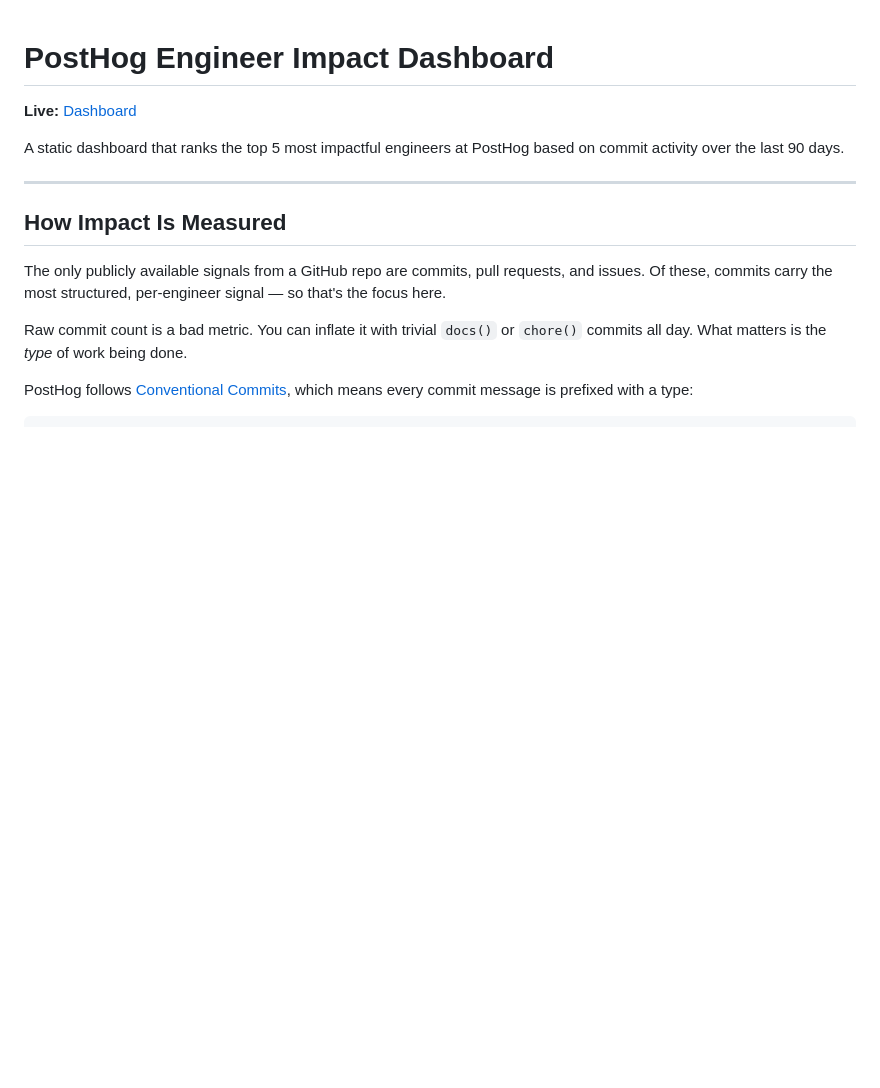
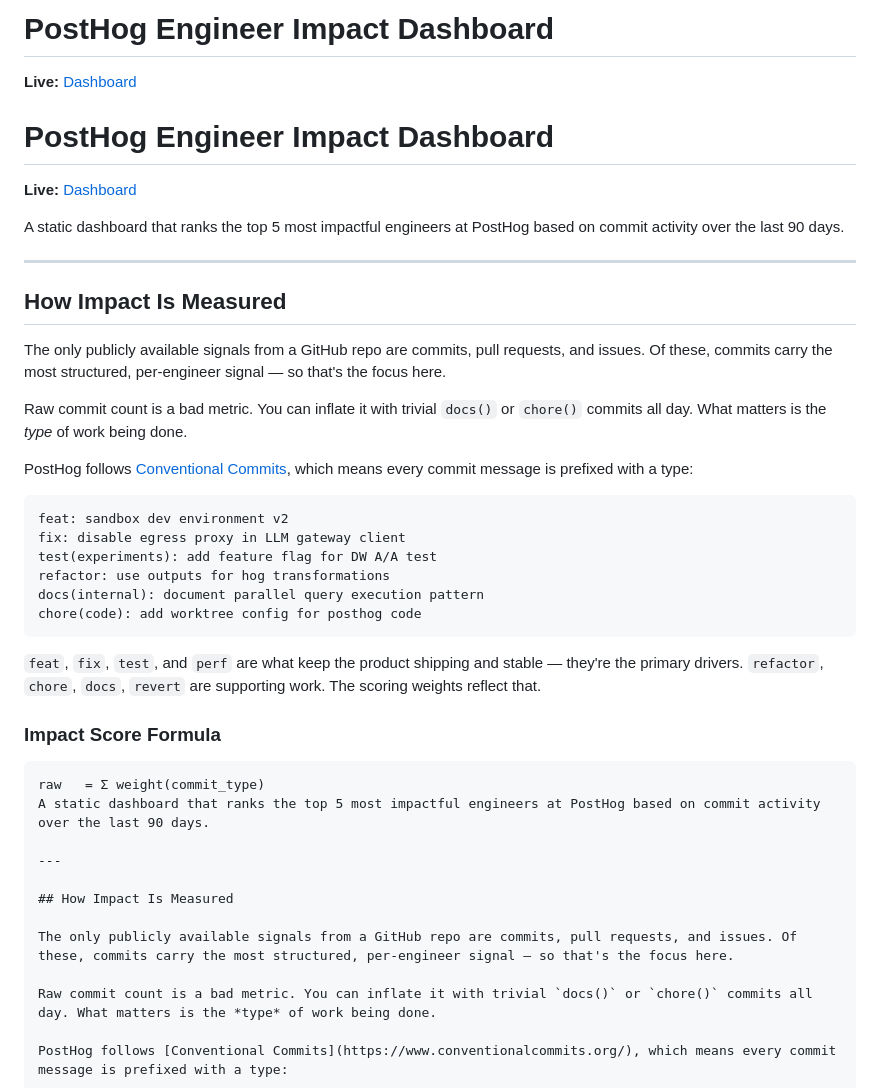
Before and after one commit to jaylocks7/posthog-pet-proj, a Markdown page: README.md, the part around the change. Rendered like a GitHub page; blank space fills up the shorter version.

Commit message:
clean up README

````diff
--- a/README.md
+++ b/README.md
@@ -1,7 +1,37 @@
+# PostHog Engineer Impact Dashboard
+
+**Live:** [Dashboard](https://jaylocks7.github.io/posthog-pet-proj/)
 # PostHog Engineer Impact Dashboard
 
 **Live:** [Dashboard](https://jaylocks7.github.io/posthog-pet-proj/)
 
+A static dashboard that ranks the top 5 most impactful engineers at PostHog based on commit activity over the last 90 days.
+
+---
+
+## How Impact Is Measured
+
+The only publicly available signals from a GitHub repo are commits, pull requests, and issues. Of these, commits carry the most structured, per-engineer signal — so that's the focus here.
+
+Raw commit count is a bad metric. You can inflate it with trivial `docs()` or `chore()` commits all day. What matters is the *type* of work being done.
+
+PostHog follows [Conventional Commits](https://www.conventionalcommits.org/), which means every commit message is prefixed with a type:
+
+```
+feat: sandbox dev environment v2
+fix: disable egress proxy in LLM gateway client
+test(experiments): add feature flag for DW A/A test
+refactor: use outputs for hog transformations
+docs(internal): document parallel query execution pattern
+chore(code): add worktree config for posthog code
+```
+
+`feat`, `fix`, `test`, and `perf` are what keep the product shipping and stable — they're the primary drivers. `refactor`, `chore`, `docs`, `revert` are supporting work. The scoring weights reflect that.
+
+### Impact Score Formula
+
+```
+raw   = Σ weight(commit_type)
 A static dashboard that ranks the top 5 most impactful engineers at PostHog based on commit activity over the last 90 days.
 
 ---
````
